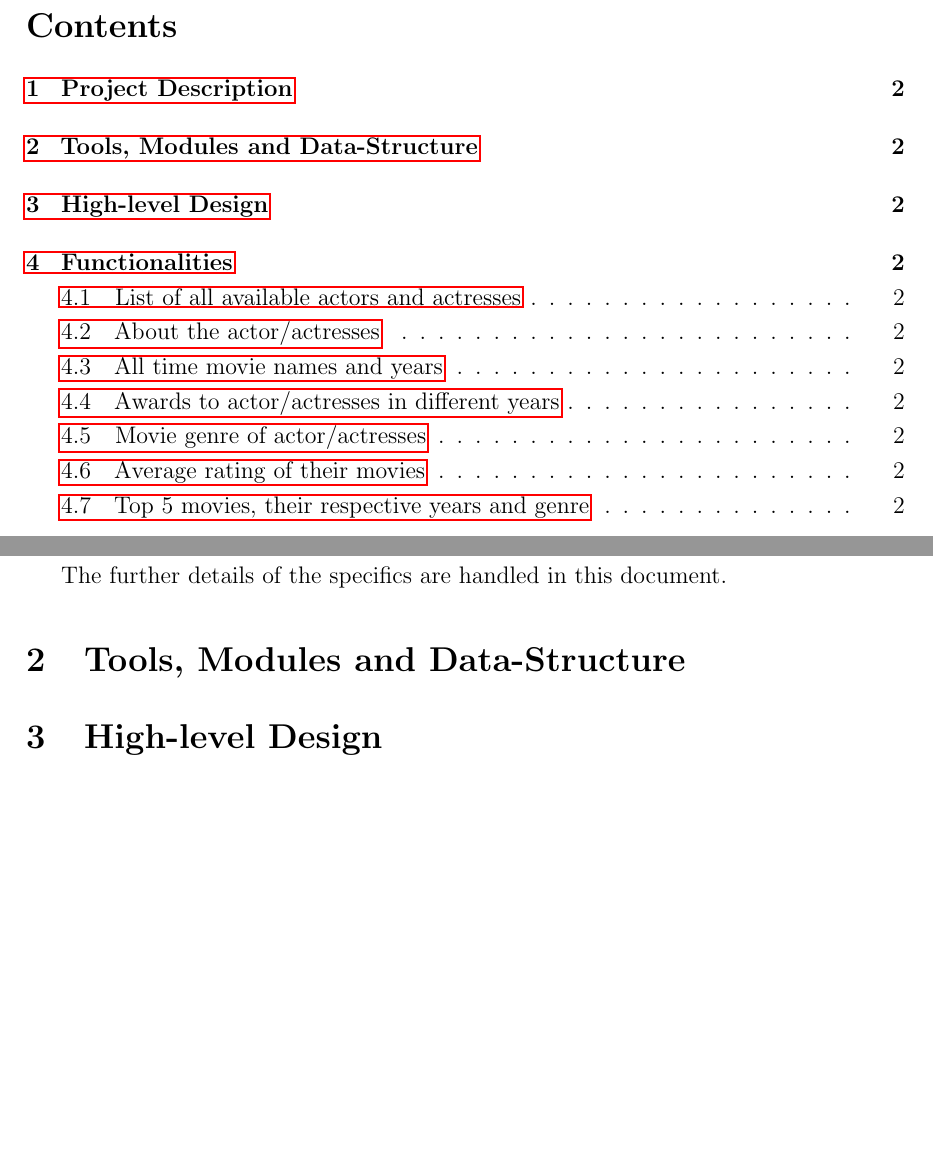
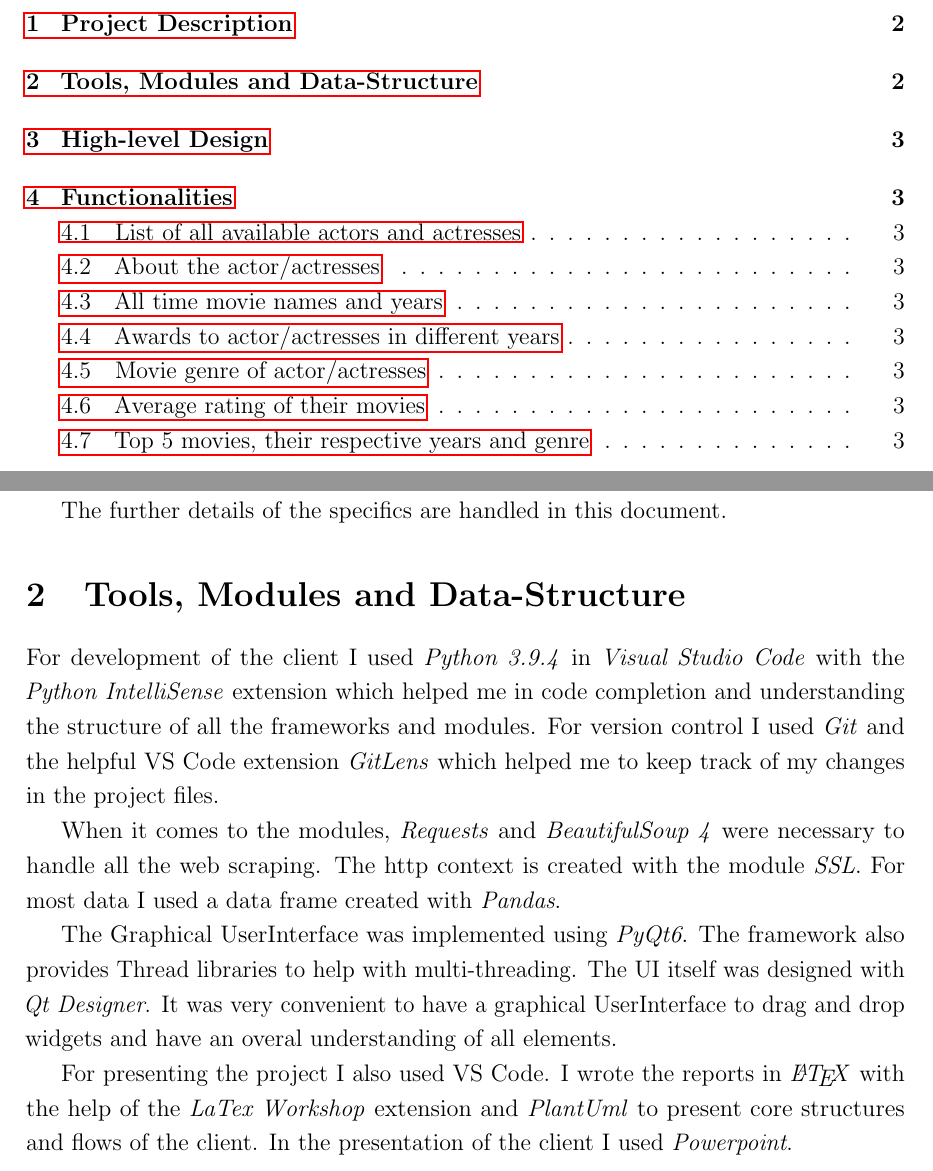
Before and after one commit to snakept/imdb_software_actors, a LaTeX document (Document/Task5_Document_Prenissl.tex): two parts of pages 2 and 3 of 3 before the commit and two parts of pages 2 and 3 of 4 after it, joined at a grey line, cut at the place of the change, the shorter picture padded with empty space. Compiled offline with pdfLaTeX.

Commit message:
- removed unnecessary inclues - finished section 2

```diff
--- a/Document/Task5_Document_Prenissl.tex
+++ b/Document/Task5_Document_Prenissl.tex
@@ -77,6 +77,25 @@ can click to gather the wanted information.
 The further details of the specifics are handled in this document.
 
 \section{Tools, Modules and Data-Structure}
+For development of the client I used \textit{Python 3.9.4} in \textit{Visual Studio
+Code} with the \textit{Python IntelliSense} extension which helped me in code
+completion and understanding the structure of all the frameworks and modules. For
+version control I used \textit{Git} and the helpful VS Code extension
+\textit{GitLens} which helped me to keep track of my changes in the project files.
+
+When it comes to the modules, \textit{Requests} and \textit{BeautifulSoup 4} were
+necessary to handle all the web scraping. The http context is created with the
+module \textit{SSL}. For most data I used a data frame created with \textit{Pandas}.
+
+The Graphical UserInterface was implemented using \textit{PyQt6}. The framework also
+provides Thread libraries to help with multi-threading.
+The UI itself was designed with \textit{Qt Designer}. It was very convenient to
+have a graphical UserInterface to drag and drop widgets and have an overal
+understanding of all elements.
+
+For presenting the project I also used VS Code. I wrote the reports in \textit{\LaTeX} with the help of the \textit{LaTex Workshop} extension and
+\textit{PlantUml} to present core structures and flows of the client.
+In the presentation of the client I used \textit{Powerpoint}.
 
 \section{High-level Design}
 
```
Also changed, not shown: Document/__latexindent_temp.tex (+19 -0 lines), Document/Task5_Document_Prenissl.pdf, 1 other file.
